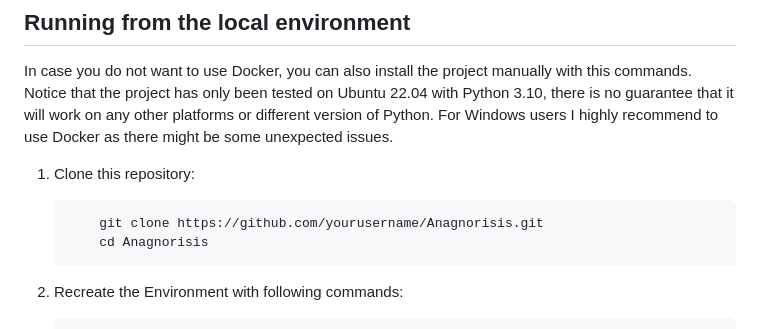
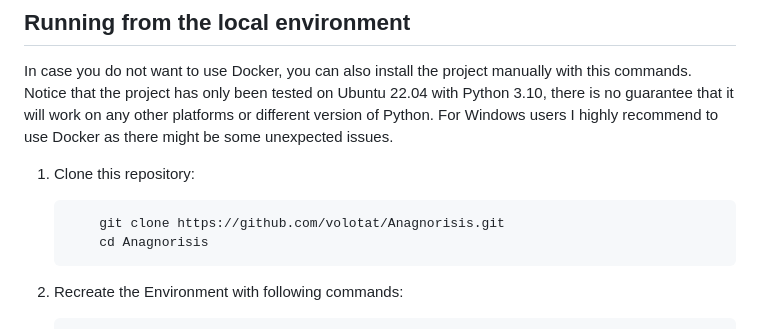
Before and after one commit to volotat/Anagnorisis, a Markdown page: README.md, the part around the change. GitHub-like rendering.

Commit message:
Update README.md
changed "yourusername" to "volotat"

````diff
--- a/README.md
+++ b/README.md
@@ -51,7 +51,7 @@ In case you do not want to use Docker, you can also install the project manually
 
 1. Clone this repository:
     ```bash
-        git clone https://github.com/yourusername/Anagnorisis.git
+        git clone https://github.com/volotat/Anagnorisis.git
         cd Anagnorisis
     ```
 
````
